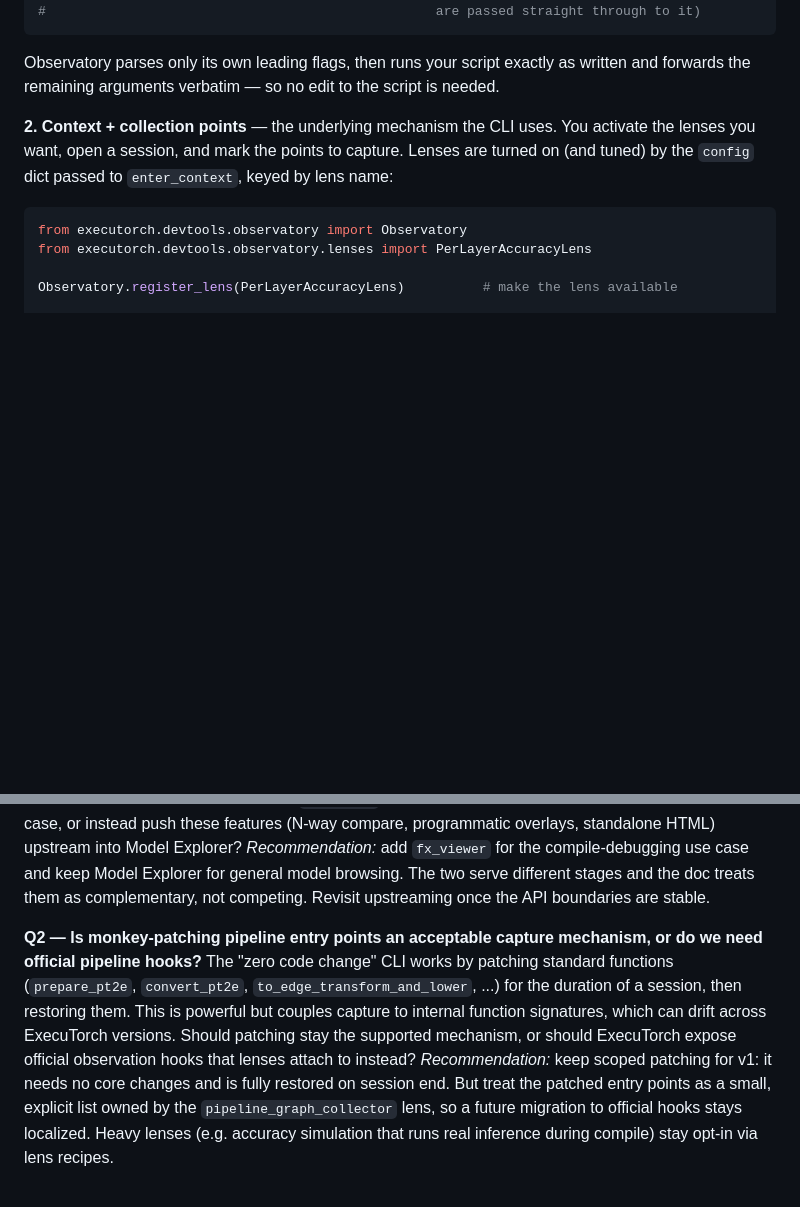
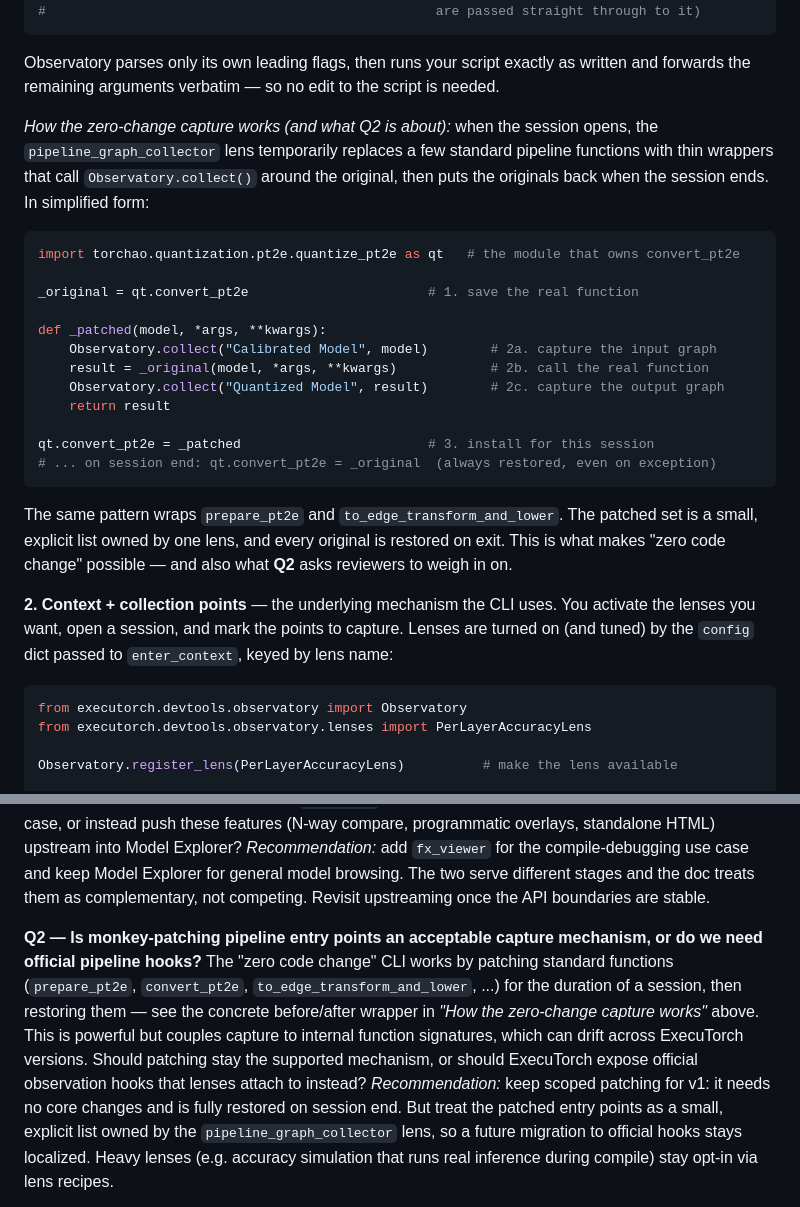
Before and after one commit to quic-boyuc/Executorch_Observatory_Demo, a Markdown page: rfc_review_real.md, 2 parts joined by grey strips. GitHub-like rendering; blank space fills up the shorter version.

Commit message:
RFC: add concrete monkey-patch capture demo to ground Q2
Show the real store->wrap-with-collect->restore pattern (convert_pt2e
before/after) in the CLI surface, and link Q2 to it, so reviewers can
judge the patching mechanism against a concrete example. Verified
against pipeline_graph_collector.py.

````diff
--- a/rfc_review_real.md
+++ b/rfc_review_real.md
@@ -128,6 +128,25 @@ python -m executorch.backends.xnnpack.debugger.observatory \
 ```
 
 Observatory parses only its own leading flags, then runs your script exactly as written and forwards the remaining arguments verbatim — so no edit to the script is needed.
+
+*How the zero-change capture works (and what Q2 is about):* when the session opens, the `pipeline_graph_collector` lens temporarily replaces a few standard pipeline functions with thin wrappers that call `Observatory.collect()` around the original, then puts the originals back when the session ends. In simplified form:
+
+```python
+import torchao.quantization.pt2e.quantize_pt2e as qt   # the module that owns convert_pt2e
+
+_original = qt.convert_pt2e                       # 1. save the real function
+
+def _patched(model, *args, **kwargs):
+    Observatory.collect("Calibrated Model", model)        # 2a. capture the input graph
+    result = _original(model, *args, **kwargs)            # 2b. call the real function
+    Observatory.collect("Quantized Model", result)        # 2c. capture the output graph
+    return result
+
+qt.convert_pt2e = _patched                        # 3. install for this session
+# ... on session end: qt.convert_pt2e = _original  (always restored, even on exception)
+```
+
+The same pattern wraps `prepare_pt2e` and `to_edge_transform_and_lower`. The patched set is a small, explicit list owned by one lens, and every original is restored on exit. This is what makes "zero code change" possible — and also what **Q2** asks reviewers to weigh in on.
 
 **2. Context + collection points** — the underlying mechanism the CLI uses. You activate the lenses you want, open a session, and mark the points to capture. Lenses are turned on (and tuned) by the `config` dict passed to `enter_context`, keyed by lens name:
 
@@ -325,7 +344,7 @@ The motivation section argues that Model Explorer does not fit the in-pipeline,
 *Recommendation:* add `fx_viewer` for the compile-debugging use case and keep Model Explorer for general model browsing. The two serve different stages and the doc treats them as complementary, not competing. Revisit upstreaming once the API boundaries are stable.
 
 **Q2 — Is monkey-patching pipeline entry points an acceptable capture mechanism, or do we need official pipeline hooks?**
-The "zero code change" CLI works by patching standard functions (`prepare_pt2e`, `convert_pt2e`, `to_edge_transform_and_lower`, ...) for the duration of a session, then restoring them. This is powerful but couples capture to internal function signatures, which can drift across ExecuTorch versions. Should patching stay the supported mechanism, or should ExecuTorch expose official observation hooks that lenses attach to instead?
+The "zero code change" CLI works by patching standard functions (`prepare_pt2e`, `convert_pt2e`, `to_edge_transform_and_lower`, ...) for the duration of a session, then restoring them — see the concrete before/after wrapper in *"How the zero-change capture works"* above. This is powerful but couples capture to internal function signatures, which can drift across ExecuTorch versions. Should patching stay the supported mechanism, or should ExecuTorch expose official observation hooks that lenses attach to instead?
 *Recommendation:* keep scoped patching for v1: it needs no core changes and is fully restored on session end. But treat the patched entry points as a small, explicit list owned by the `pipeline_graph_collector` lens, so a future migration to official hooks stays localized. Heavy lenses (e.g. accuracy simulation that runs real inference during compile) stay opt-in via lens recipes.
 
 **Q3 — Are we ready to treat the Lens protocol and the JSON schemas as stable contracts, and where is the core/backend line?**
````
